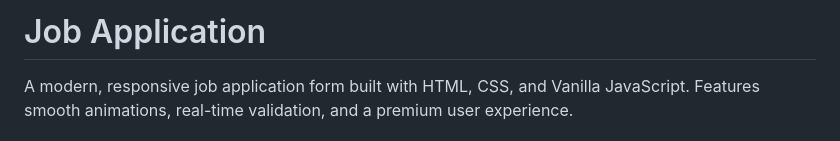
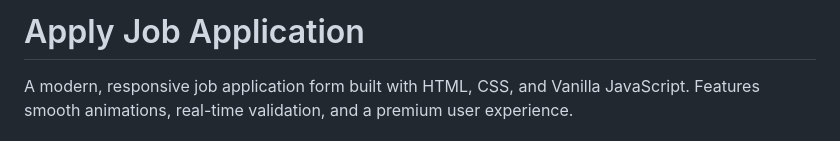
Before and after one commit to oussamasaltani/Apply-Job-Application, a Markdown page: README.md, the part around the change. Rendered like a GitHub page.

```diff
--- a/README.md
+++ b/README.md
@@ -1,4 +1,4 @@
-# Job Application
+# Apply Job Application
 
 A modern, responsive job application form built with HTML, CSS, and Vanilla JavaScript. Features smooth animations, real-time validation, and a premium user experience.
 
```
